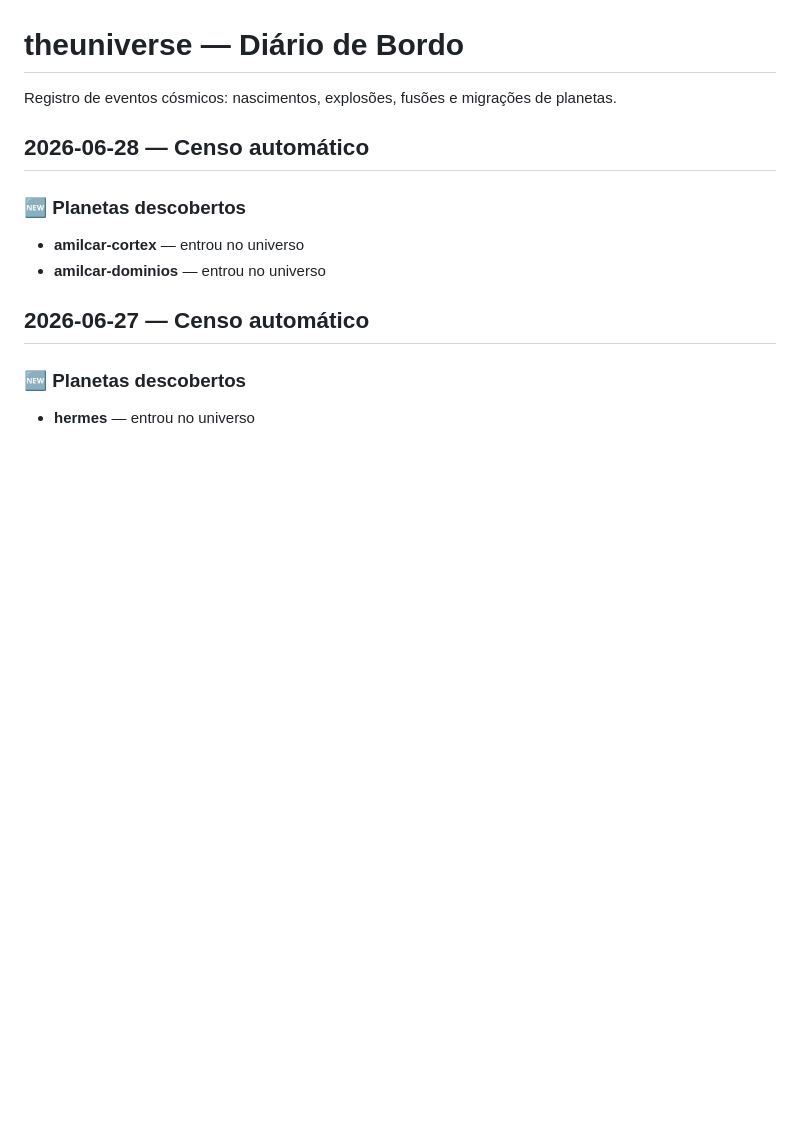
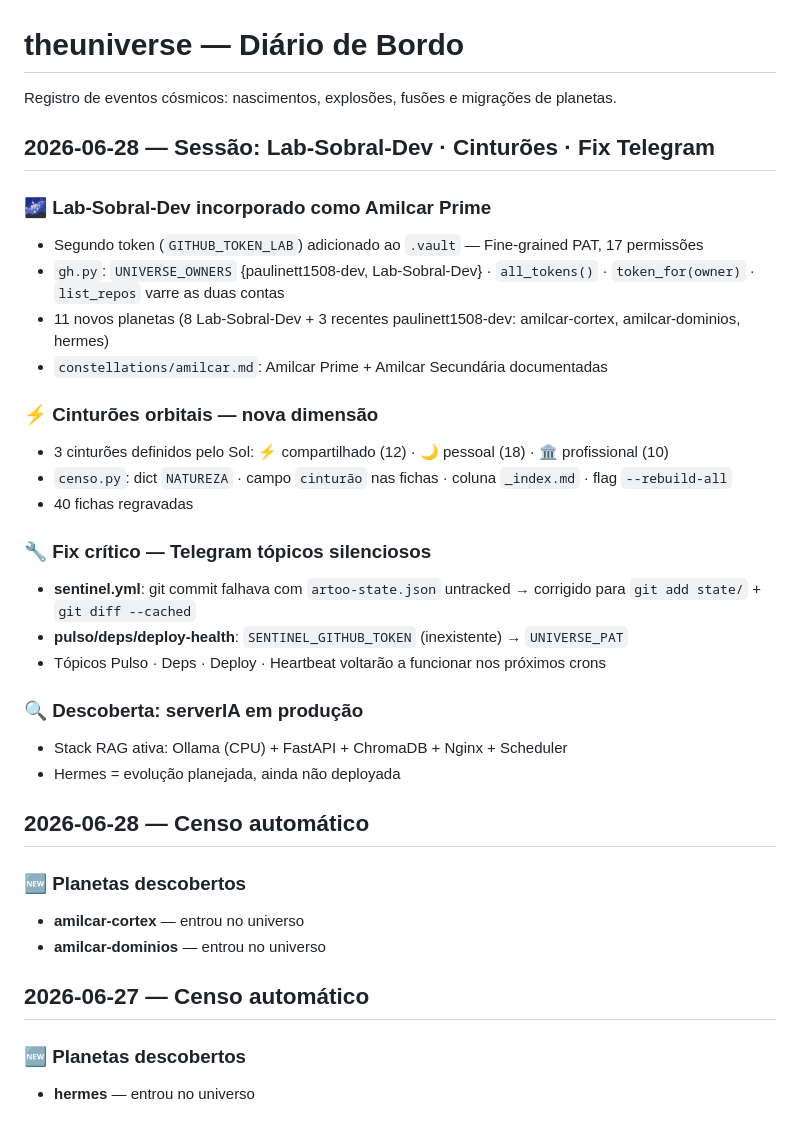
Before and after one commit to paulinett1508-dev/theuniverse, a Markdown page: CHANGELOG.md, the part around the change. Rendered like a GitHub page; blank space fills up the shorter version.

Commit message:
docs(sessao): documentar 2026-06-28 — Lab-Sobral-Dev, cinturões, fix Telegram
Co-Authored-By: Claude Sonnet 4.6 <noreply@anthropic.com>

```diff
--- a/CHANGELOG.md
+++ b/CHANGELOG.md
@@ -8,6 +8,28 @@ Registro de eventos cósmicos: nascimentos, explosões, fusões e migrações de
 
 
 
+
+## 2026-06-28 — Sessão: Lab-Sobral-Dev · Cinturões · Fix Telegram
+
+### 🌌 Lab-Sobral-Dev incorporado como Amilcar Prime
+- Segundo token (`GITHUB_TOKEN_LAB`) adicionado ao `.vault` — Fine-grained PAT, 17 permissões
+- `gh.py`: `UNIVERSE_OWNERS` {paulinett1508-dev, Lab-Sobral-Dev} · `all_tokens()` · `token_for(owner)` · `list_repos` varre as duas contas
+- 11 novos planetas (8 Lab-Sobral-Dev + 3 recentes paulinett1508-dev: amilcar-cortex, amilcar-dominios, hermes)
+- `constellations/amilcar.md`: Amilcar Prime + Amilcar Secundária documentadas
+
+### ⚡ Cinturões orbitais — nova dimensão
+- 3 cinturões definidos pelo Sol: ⚡ compartilhado (12) · 🌙 pessoal (18) · 🏛️ profissional (10)
+- `censo.py`: dict `NATUREZA` · campo `cinturão` nas fichas · coluna `_index.md` · flag `--rebuild-all`
+- 40 fichas regravadas
+
+### 🔧 Fix crítico — Telegram tópicos silenciosos
+- **sentinel.yml**: git commit falhava com `artoo-state.json` untracked → corrigido para `git add state/` + `git diff --cached`
+- **pulso/deps/deploy-health**: `SENTINEL_GITHUB_TOKEN` (inexistente) → `UNIVERSE_PAT`
+- Tópicos Pulso · Deps · Deploy · Heartbeat voltarão a funcionar nos próximos crons
+
+### 🔍 Descoberta: serverIA em produção
+- Stack RAG ativa: Ollama (CPU) + FastAPI + ChromaDB + Nginx + Scheduler
+- Hermes = evolução planejada, ainda não deployada
 
 ## 2026-06-28 — Censo automático
 
```
Also changed, not shown: ESTADO.md (+13 -0 lines).
